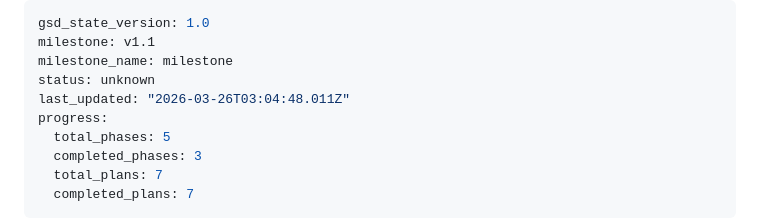
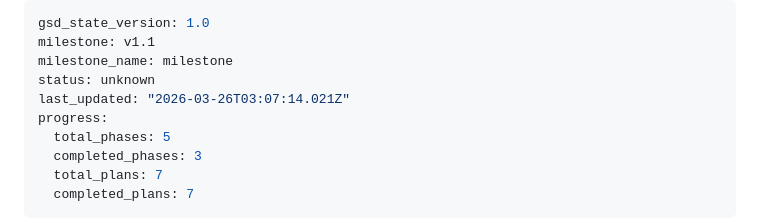
Before and after one commit to achumiakivito230-cmd/Spending-Tracker, a Markdown page: .planning/STATE.md, the part around the change. Drawn GitHub-style.

Commit message:
docs(phase-03): complete state-management phase execution

```diff
--- a/.planning/STATE.md
+++ b/.planning/STATE.md
@@ -3,7 +3,7 @@ gsd_state_version: 1.0
 milestone: v1.1
 milestone_name: milestone
 status: unknown
-last_updated: "2026-03-26T03:04:48.011Z"
+last_updated: "2026-03-26T03:07:14.021Z"
 progress:
   total_phases: 5
   completed_phases: 3
```
Also changed, not shown: 1 other file.
